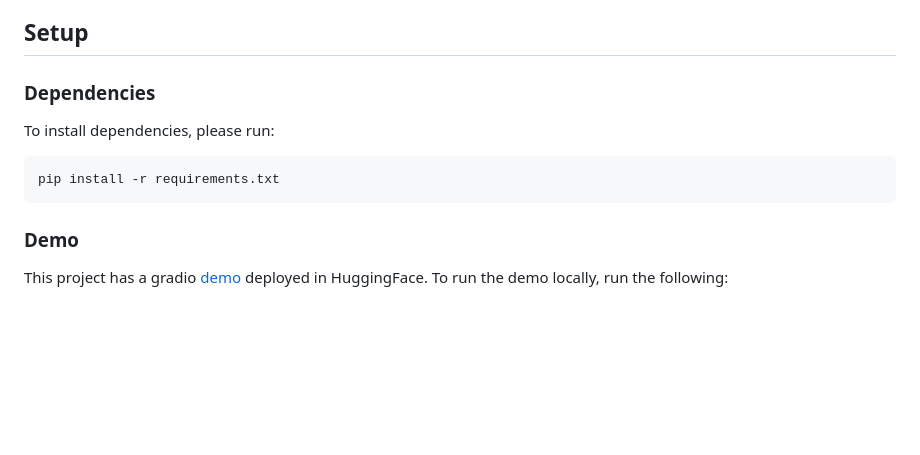
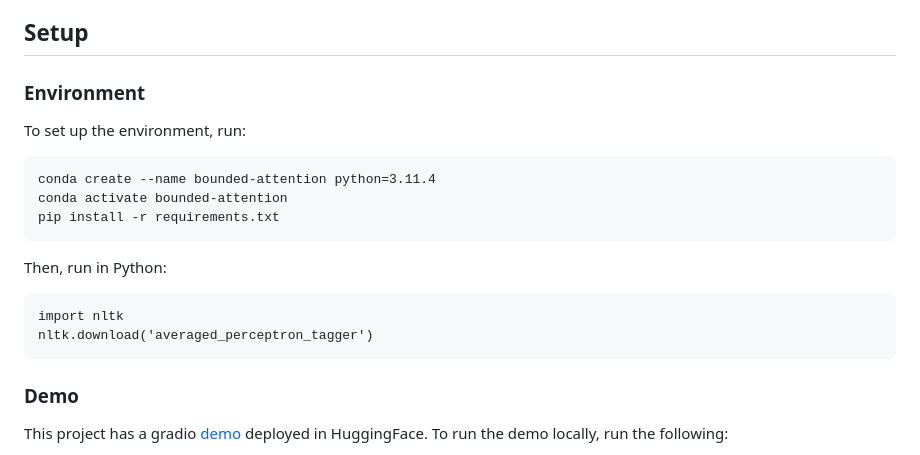
Before and after one commit to omer11a/bounded-attention, a Markdown page: README.md, the part around the change. GitHub-like rendering; blank space fills up the shorter version.

````diff
--- a/README.md
+++ b/README.md
@@ -17,11 +17,21 @@ Official implementation of our "Be Yourself: Bounded Attention for Multi-Subject
 
 ## Setup
 
-### Dependencies
-To install dependencies, please run:
+### Environment
+
+To set up the environment, run:
 
 ```
+conda create --name bounded-attention python=3.11.4
+conda activate bounded-attention
 pip install -r requirements.txt
+```
+
+Then, run in Python:
+
+```
+import nltk
+nltk.download('averaged_perceptron_tagger')
 ```
 
 ### Demo
````
